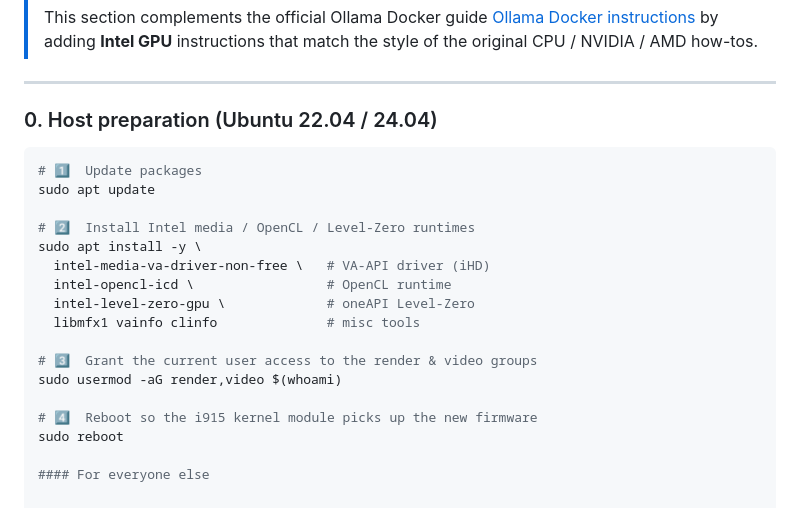
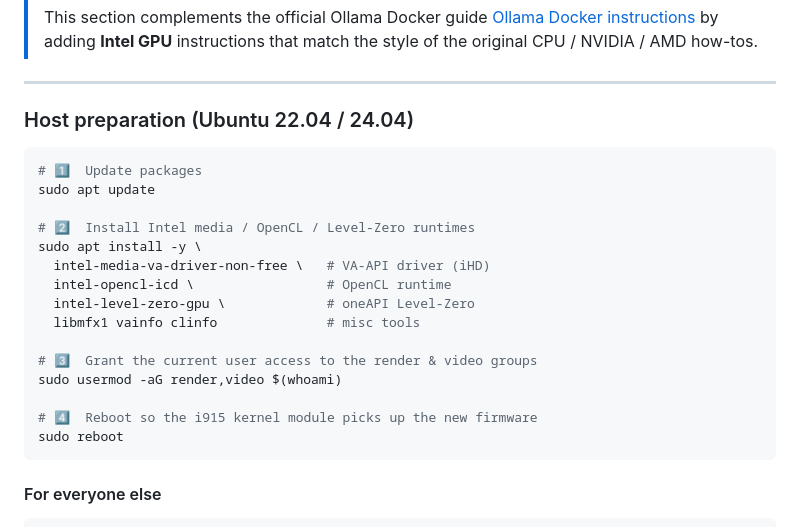
Before and after one commit to n8n-io/self-hosted-ai-starter-kit, a Markdown page: README.md, the part around the change. GitHub-like rendering.

````diff
--- a/README.md
+++ b/README.md
@@ -120,7 +120,7 @@ docker compose --profile gpu-intel up
 
 ---
 
-### 0.  Host preparation (Ubuntu 22.04 / 24.04)
+###  Host preparation (Ubuntu 22.04 / 24.04)
 
 ```bash
 # 1️⃣  Update packages
@@ -138,6 +138,7 @@ sudo usermod -aG render,video $(whoami)
 
 # 4️⃣  Reboot so the i915 kernel module picks up the new firmware
 sudo reboot
+```
 
 #### For everyone else
 
````
